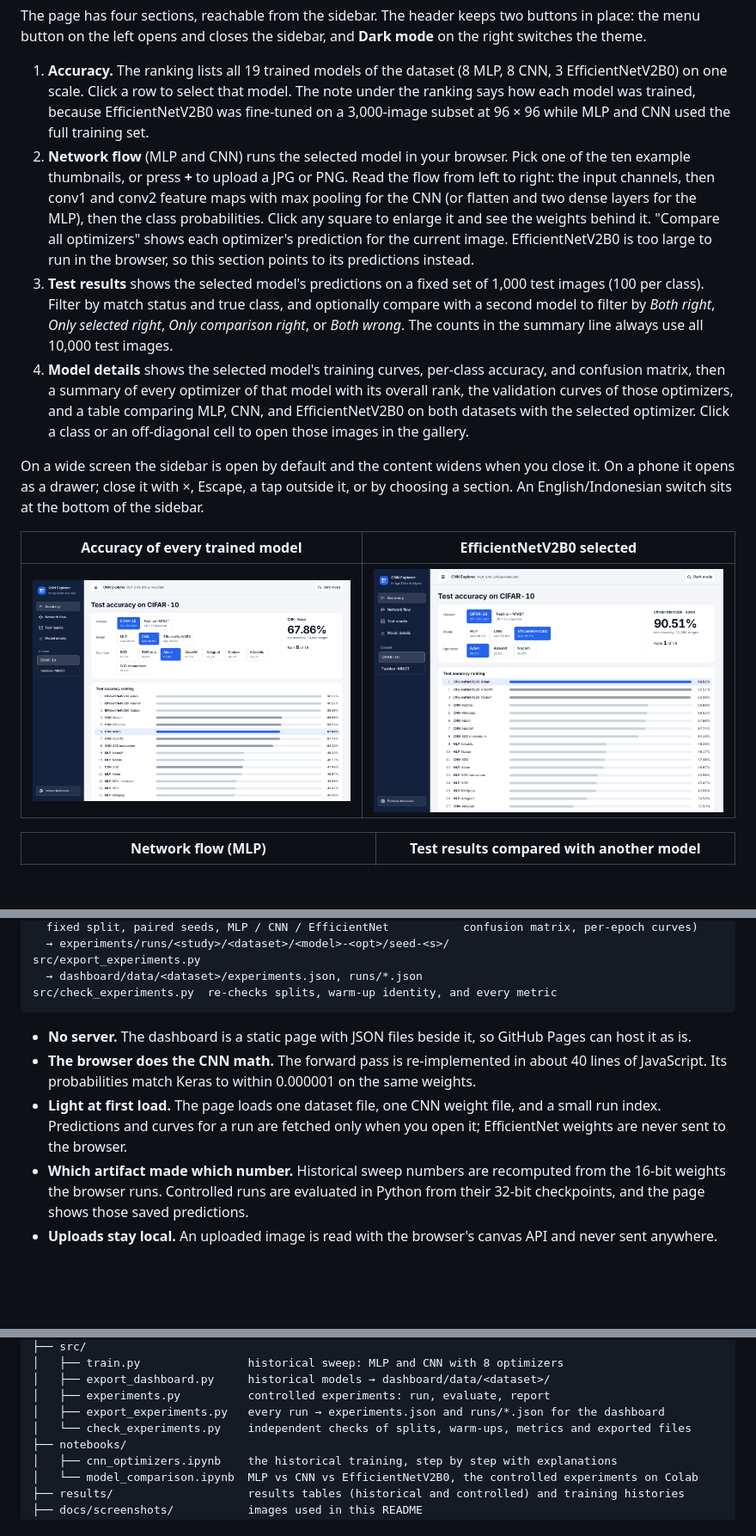
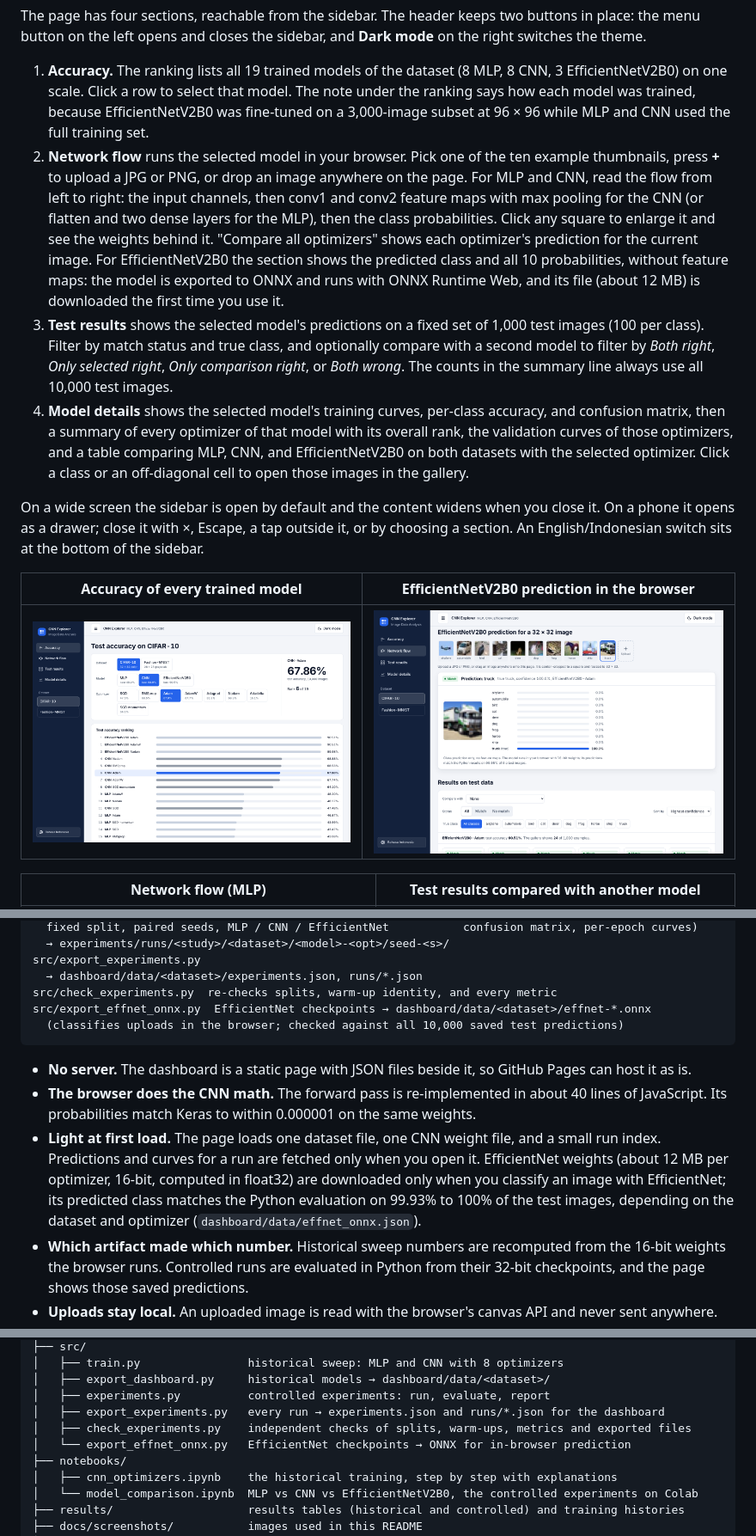
Before and after one commit to Febrianggi/CNN-Implementer, a Markdown page: README.md, 3 parts joined by grey strips. Shown at 86% size. Rendered like a GitHub page; pictures changed too: docs/screenshots/en/effnet.png; blank space fills up the shorter version.

Commit message:
Classify images with EfficientNetV2B0

````diff
--- a/README.md
+++ b/README.md
@@ -28,13 +28,13 @@ Everything starts at the top of the page: choose a **dataset** (CIFAR-10 or Fash
 The page has four sections, reachable from the sidebar. The header keeps two buttons in place: the menu button on the left opens and closes the sidebar, and **Dark mode** on the right switches the theme.
 
 1. **Accuracy.** The ranking lists all 19 trained models of the dataset (8 MLP, 8 CNN, 3 EfficientNetV2B0) on one scale. Click a row to select that model. The note under the ranking says how each model was trained, because EfficientNetV2B0 was fine-tuned on a 3,000-image subset at 96 × 96 while MLP and CNN used the full training set.
-2. **Network flow** (MLP and CNN) runs the selected model in your browser. Pick one of the ten example thumbnails, or press **+** to upload a JPG or PNG. Read the flow from left to right: the input channels, then conv1 and conv2 feature maps with max pooling for the CNN (or flatten and two dense layers for the MLP), then the class probabilities. Click any square to enlarge it and see the weights behind it. "Compare all optimizers" shows each optimizer's prediction for the current image. EfficientNetV2B0 is too large to run in the browser, so this section points to its predictions instead.
+2. **Network flow** runs the selected model in your browser. Pick one of the ten example thumbnails, press **+** to upload a JPG or PNG, or drop an image anywhere on the page. For MLP and CNN, read the flow from left to right: the input channels, then conv1 and conv2 feature maps with max pooling for the CNN (or flatten and two dense layers for the MLP), then the class probabilities. Click any square to enlarge it and see the weights behind it. "Compare all optimizers" shows each optimizer's prediction for the current image. For EfficientNetV2B0 the section shows the predicted class and all 10 probabilities, without feature maps: the model is exported to ONNX and runs with ONNX Runtime Web, and its file (about 12 MB) is downloaded the first time you use it.
 3. **Test results** shows the selected model's predictions on a fixed set of 1,000 test images (100 per class). Filter by match status and true class, and optionally compare with a second model to filter by *Both right*, *Only selected right*, *Only comparison right*, or *Both wrong*. The counts in the summary line always use all 10,000 test images.
 4. **Model details** shows the selected model's training curves, per-class accuracy, and confusion matrix, then a summary of every optimizer of that model with its overall rank, the validation curves of those optimizers, and a table comparing MLP, CNN, and EfficientNetV2B0 on both datasets with the selected optimizer. Click a class or an off-diagonal cell to open those images in the gallery.
 
 On a wide screen the sidebar is open by default and the content widens when you close it. On a phone it opens as a drawer; close it with ×, Escape, a tap outside it, or by choosing a section. An English/Indonesian switch sits at the bottom of the sidebar.
 
-| Accuracy of every trained model | EfficientNetV2B0 selected |
+| Accuracy of every trained model | EfficientNetV2B0 prediction in the browser |
 |---|---|
 | ![Accuracy and ranking](docs/screenshots/en/accuracy.png) | ![EfficientNetV2B0 selected](docs/screenshots/en/effnet.png) |
 
@@ -63,11 +63,13 @@ src/experiments.py     controlled experiments:                 10,000 prediction
 src/export_experiments.py
   → dashboard/data/<dataset>/experiments.json, runs/*.json
 src/check_experiments.py  re-checks splits, warm-up identity, and every metric
+src/export_effnet_onnx.py  EfficientNet checkpoints → dashboard/data/<dataset>/effnet-*.onnx
+  (classifies uploads in the browser; checked against all 10,000 saved test predictions)
 ```
 
 - **No server.** The dashboard is a static page with JSON files beside it, so GitHub Pages can host it as is.
 - **The browser does the CNN math.** The forward pass is re-implemented in about 40 lines of JavaScript. Its probabilities match Keras to within 0.000001 on the same weights.
-- **Light at first load.** The page loads one dataset file, one CNN weight file, and a small run index. Predictions and curves for a run are fetched only when you open it; EfficientNet weights are never sent to the browser.
+- **Light at first load.** The page loads one dataset file, one CNN weight file, and a small run index. Predictions and curves for a run are fetched only when you open it. EfficientNet weights (about 12 MB per optimizer, 16-bit, computed in float32) are downloaded only when you classify an image with EfficientNet; its predicted class matches the Python evaluation on 99.93% to 100% of the test images, depending on the dataset and optimizer (`dashboard/data/effnet_onnx.json`).
 - **Which artifact made which number.** Historical sweep numbers are recomputed from the 16-bit weights the browser runs. Controlled runs are evaluated in Python from their 32-bit checkpoints, and the page shows those saved predictions.
 - **Uploads stay local.** An uploaded image is read with the browser's canvas API and never sent anywhere.
 
@@ -263,7 +265,8 @@ Citations:
 │   ├── export_dashboard.py     historical models → dashboard/data/<dataset>/
 │   ├── experiments.py          controlled experiments: run, evaluate, report
 │   ├── export_experiments.py   every run → experiments.json and runs/*.json for the dashboard
-│   └── check_experiments.py    independent checks of splits, warm-ups, metrics and exported files
+│   ├── check_experiments.py    independent checks of splits, warm-ups, metrics and exported files
+│   └── export_effnet_onnx.py   EfficientNet checkpoints → ONNX for in-browser prediction
 ├── notebooks/
 │   ├── cnn_optimizers.ipynb    the historical training, step by step with explanations
 │   └── model_comparison.ipynb  MLP vs CNN vs EfficientNetV2B0, the controlled experiments on Colab
````
Also changed, not shown: other parts of README.md (+1 -0 lines), README.id.md (+8 -4 lines), docs/screenshots/en/mlp.png, docs/screenshots/id/effnet.png, docs/screenshots/id/mlp.png, 14 other files.
